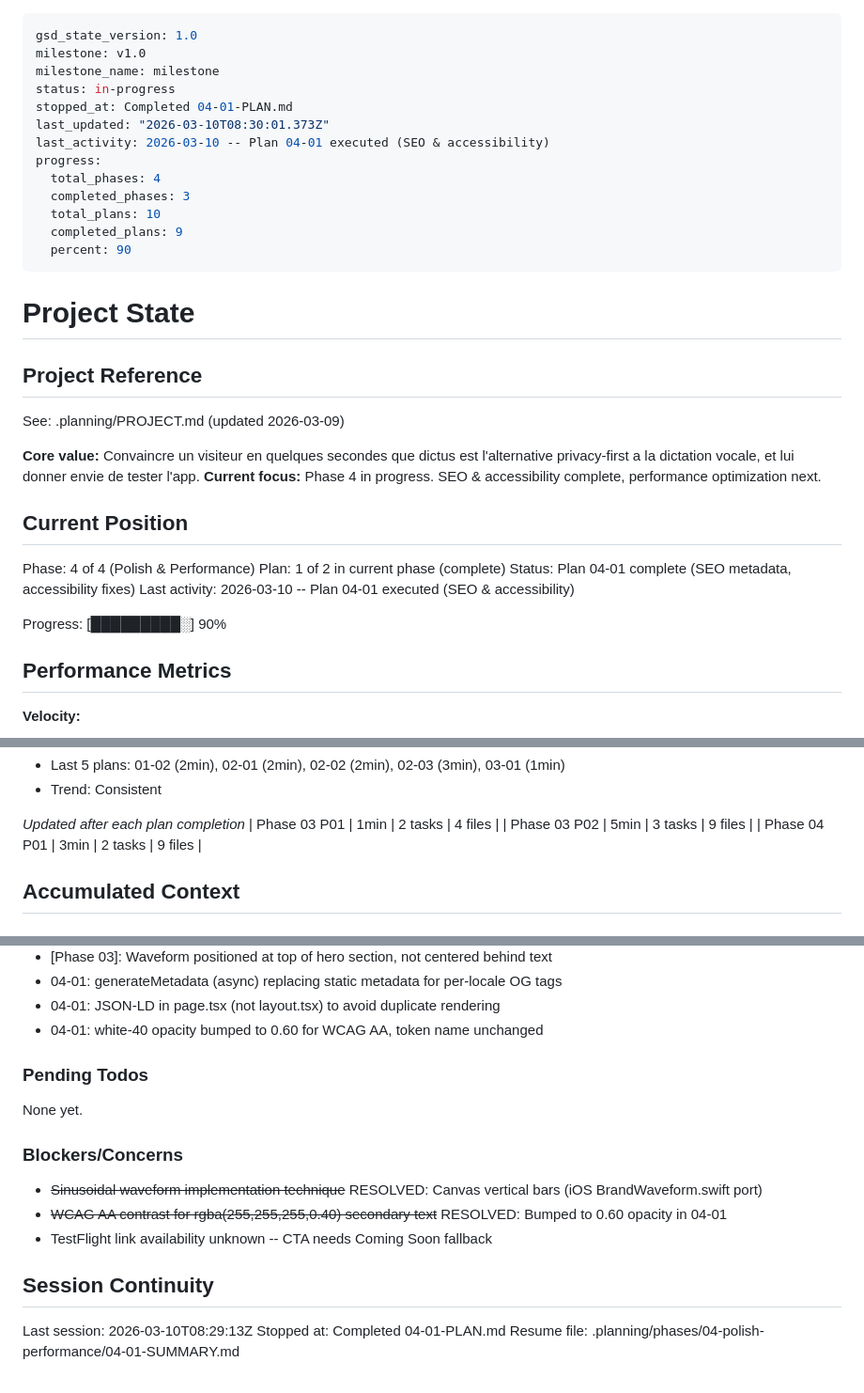
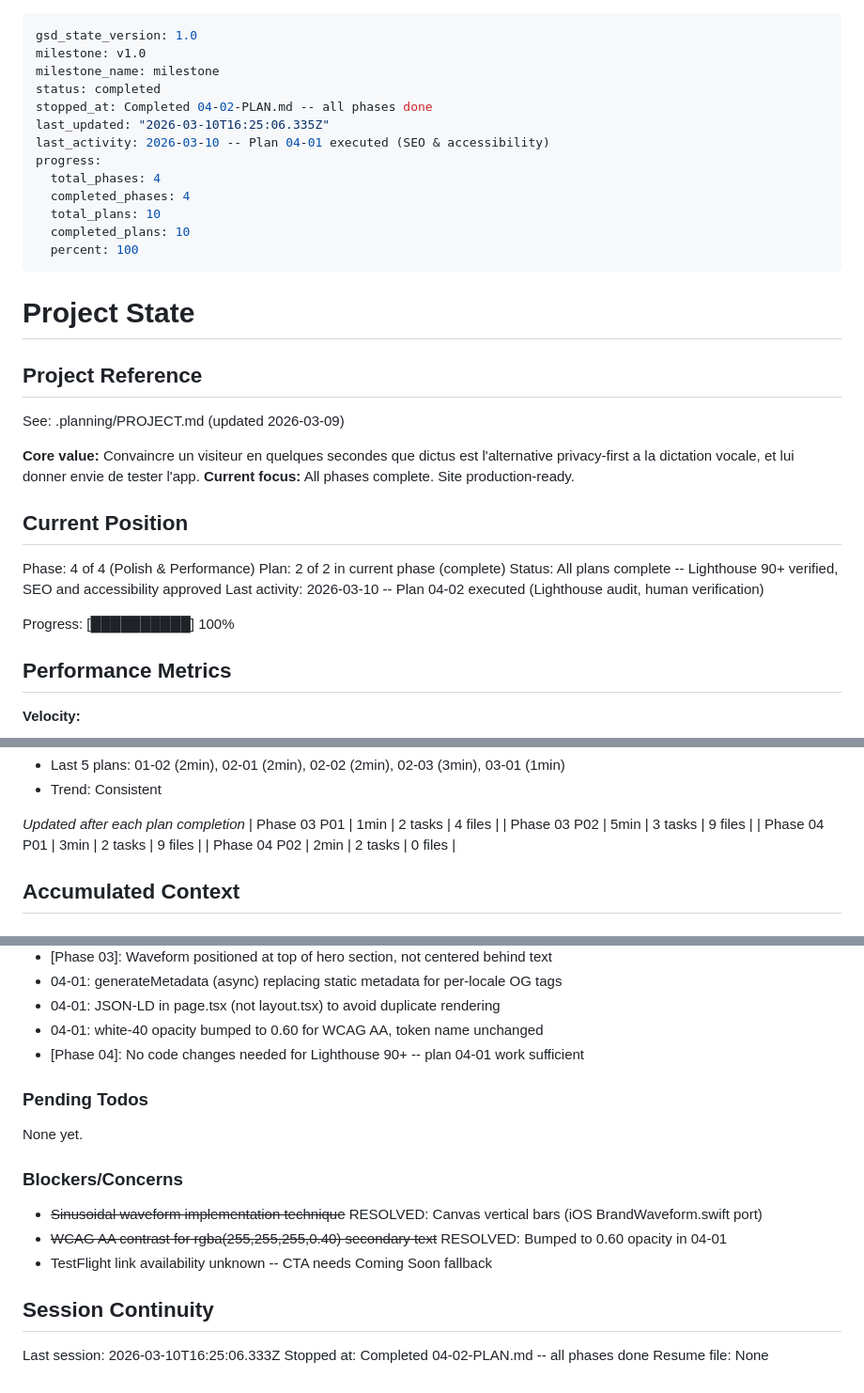
Before and after one commit to getdictus/dictus-website, a Markdown page: .planning/STATE.md, 3 parts joined by grey strips. Shown at 94% size. Rendered like a GitHub page.

Commit message:
docs(04-02): complete Lighthouse audit plan
- Lighthouse 90+ verified on all metrics for both /fr and /en
- SUMMARY.md created with audit results
- STATE.md updated to 100% complete
- ROADMAP.md phase 4 marked Complete

Co-Authored-By: Claude Opus 4.6 <noreply@anthropic.com>

```diff
--- a/.planning/STATE.md
+++ b/.planning/STATE.md
@@ -2,16 +2,16 @@
 gsd_state_version: 1.0
 milestone: v1.0
 milestone_name: milestone
-status: in-progress
-stopped_at: Completed 04-01-PLAN.md
-last_updated: "2026-03-10T08:30:01.373Z"
+status: completed
+stopped_at: Completed 04-02-PLAN.md -- all phases done
+last_updated: "2026-03-10T16:25:06.335Z"
 last_activity: 2026-03-10 -- Plan 04-01 executed (SEO & accessibility)
 progress:
   total_phases: 4
-  completed_phases: 3
+  completed_phases: 4
   total_plans: 10
-  completed_plans: 9
-  percent: 90
+  completed_plans: 10
+  percent: 100
 ---
 
 # Project State
@@ -21,16 +21,16 @@ progress:
 See: .planning/PROJECT.md (updated 2026-03-09)
 
 **Core value:** Convaincre un visiteur en quelques secondes que dictus est l'alternative privacy-first a la dictation vocale, et lui donner envie de tester l'app.
-**Current focus:** Phase 4 in progress. SEO & accessibility complete, performance optimization next.
+**Current focus:** All phases complete. Site production-ready.
 
 ## Current Position
 
 Phase: 4 of 4 (Polish & Performance)
-Plan: 1 of 2 in current phase (complete)
-Status: Plan 04-01 complete (SEO metadata, accessibility fixes)
-Last activity: 2026-03-10 -- Plan 04-01 executed (SEO & accessibility)
+Plan: 2 of 2 in current phase (complete)
+Status: All plans complete -- Lighthouse 90+ verified, SEO and accessibility approved
+Last activity: 2026-03-10 -- Plan 04-02 executed (Lighthouse audit, human verification)
 
-Progress: [█████████░] 90%
+Progress: [██████████] 100%
 
 ## Performance Metrics
 
@@ -54,6 +54,7 @@ Progress: [█████████░] 90%
 | Phase 03 P01 | 1min | 2 tasks | 4 files |
 | Phase 03 P02 | 5min | 3 tasks | 9 files |
 | Phase 04 P01 | 3min | 2 tasks | 9 files |
+| Phase 04 P02 | 2min | 2 tasks | 0 files |
 
 ## Accumulated Context
 
@@ -86,6 +87,7 @@ Recent decisions affecting current work:
 - 04-01: generateMetadata (async) replacing static metadata for per-locale OG tags
 - 04-01: JSON-LD in page.tsx (not layout.tsx) to avoid duplicate rendering
 - 04-01: white-40 opacity bumped to 0.60 for WCAG AA, token name unchanged
+- [Phase 04]: No code changes needed for Lighthouse 90+ -- plan 04-01 work sufficient
 
 ### Pending Todos
 
@@ -99,6 +101,6 @@ None yet.
 
 ## Session Continuity
 
-Last session: 2026-03-10T08:29:13Z
-Stopped at: Completed 04-01-PLAN.md
-Resume file: .planning/phases/04-polish-performance/04-01-SUMMARY.md
+Last session: 2026-03-10T16:25:06.333Z
+Stopped at: Completed 04-02-PLAN.md -- all phases done
+Resume file: None
```
Also changed, not shown: .planning/ROADMAP.md (+2 -2 lines), 1 other file.
